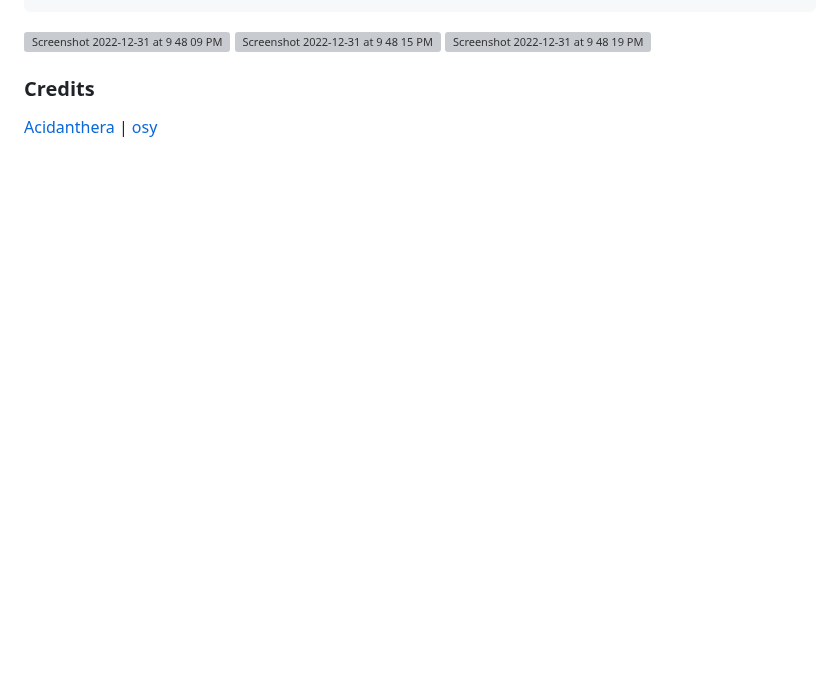
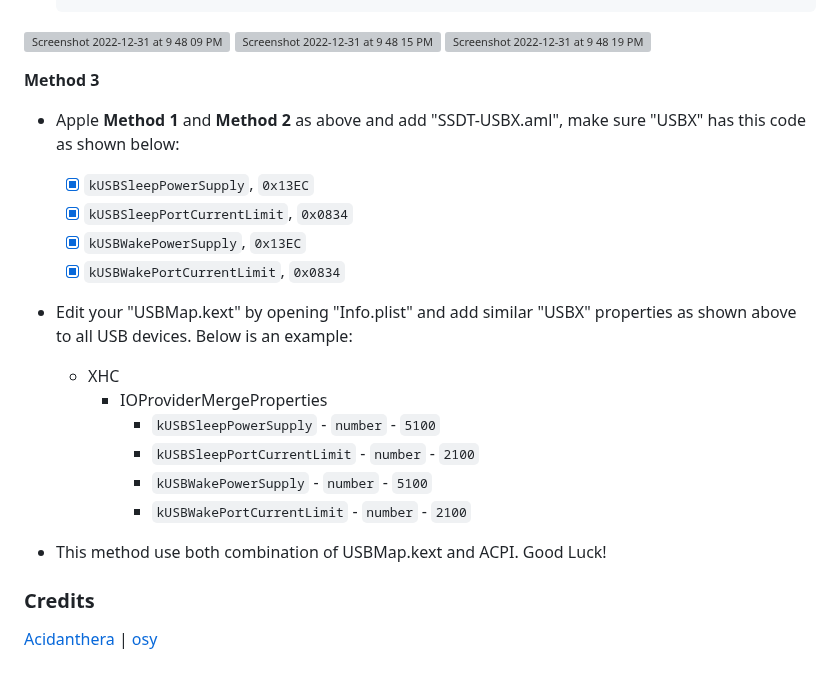
Before and after one commit to iamyounix/msimagb460_tomahawk, a Markdown page: Tips/USB Keyboard Wake/USB Keyboard Wake.md, the part around one of its changes. Rendered like a GitHub page; blank space fills up the shorter version; grey boxes are pictures that could not be loaded.

```diff
--- a/Tips/USB Keyboard Wake/USB Keyboard Wake.md
+++ b/Tips/USB Keyboard Wake/USB Keyboard Wake.md
@@ -129,6 +102,25 @@ DefinitionBlock ("", "SSDT", 2, "CpyPst", "USBPW", 0x00001001)
 ![Screenshot 2022-12-31 at 9 48 15 PM](https://user-images.githubusercontent.com/72515939/210138921-26ad44fe-b1dd-4693-a2ce-bad248f9abba.png)
 ![Screenshot 2022-12-31 at 9 48 19 PM](https://user-images.githubusercontent.com/72515939/210138923-184a21bd-bbd8-4ce2-8b09-2d941fc6493f.png)
 
+
+**Method 3**
+
+- Apple **Method 1** and **Method 2** as above and add "SSDT-USBX.aml", make sure "USBX" has this code as shown below:
+	- [x] `kUSBSleepPowerSupply`, `0x13EC`
+    - [x] `kUSBSleepPortCurrentLimit`, `0x0834`
+    - [x] `kUSBWakePowerSupply`, `0x13EC`
+    - [x] `kUSBWakePortCurrentLimit`, `0x0834`
+
+- Edit your "USBMap.kext" by opening "Info.plist" and add similar "USBX" properties as shown above to all USB devices. Below is an example:
+	- XHC
+		- IOProviderMergeProperties
+            - `kUSBSleepPowerSupply` - `number` - `5100`
+            - `kUSBSleepPortCurrentLimit` - `number` - `2100`
+            - `kUSBWakePowerSupply` - `number` - `5100`
+            - `kUSBWakePortCurrentLimit` - `number` - `2100`
+
+- This method use both combination of USBMap.kext and ACPI. Good Luck!
+
 ### Credits
 
 [Acidanthera](https://github.com/acidanthera/) | [osy](https://github.com/osy)
```
Also changed, not shown: other parts of Tips/USB Keyboard Wake/USB Keyboard Wake.md (+75 -102 lines).
